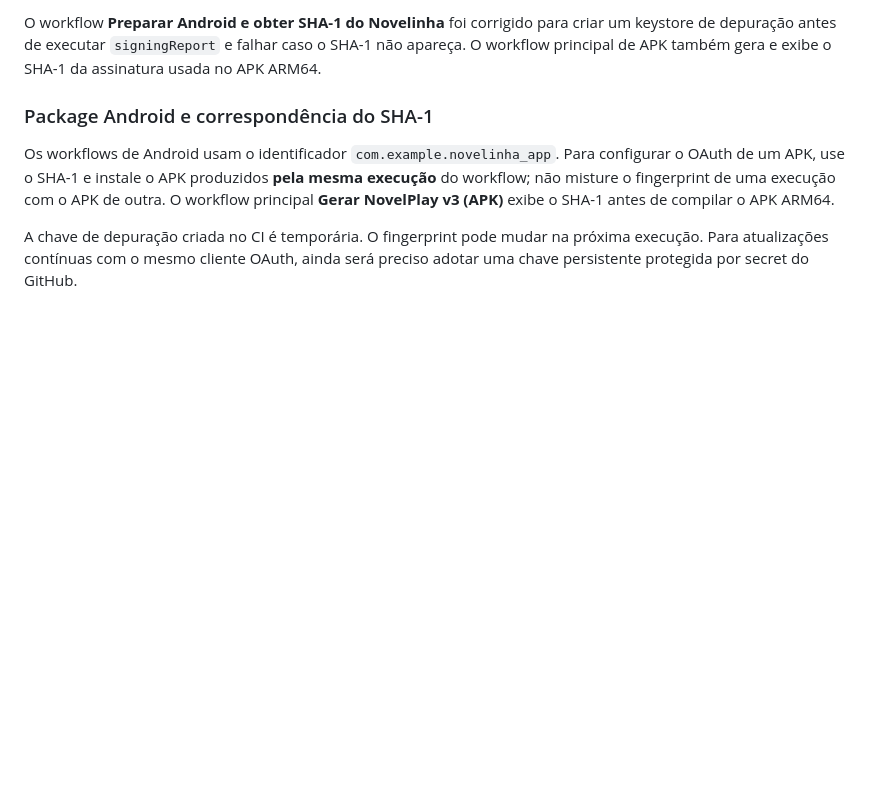
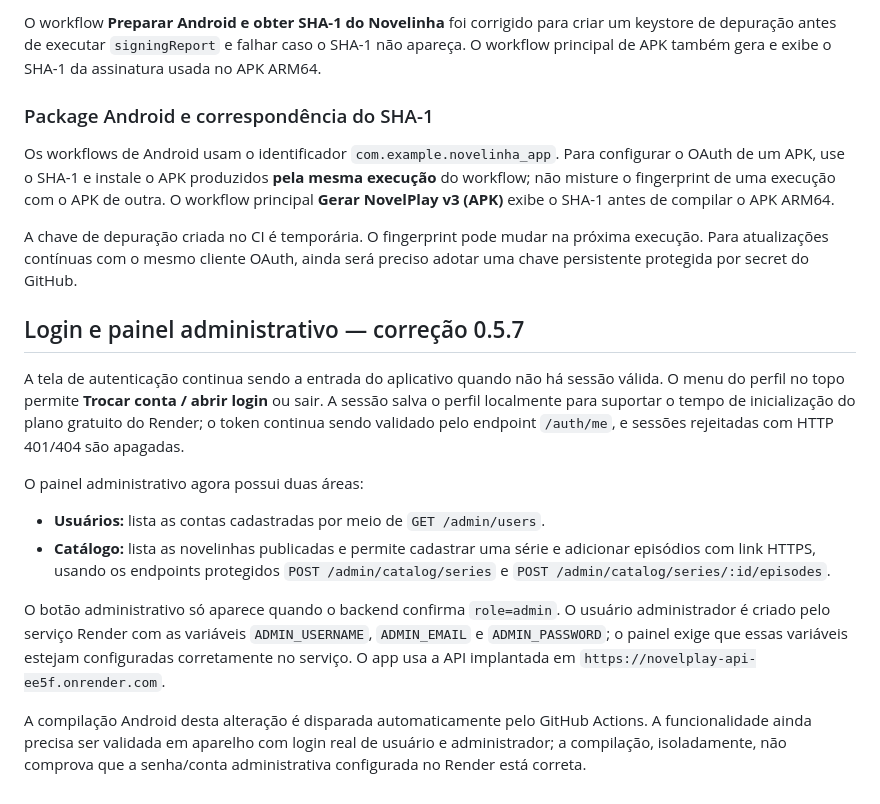
Before and after one commit to ricardotolosamarques-droid/Novelplayy, a Markdown page: novelplay_v3/README.md, the part around the change. GitHub-like rendering; blank space fills up the shorter version.

Commit message:
Documenta recuperação de sessão e painel administrativo

```diff
--- a/novelplay_v3/README.md
+++ b/novelplay_v3/README.md
@@ -121,3 +121,15 @@ O workflow **Preparar Android e obter SHA-1 do Novelinha** foi corrigido para cr
 Os workflows de Android usam o identificador `com.example.novelinha_app`. Para configurar o OAuth de um APK, use o SHA-1 e instale o APK produzidos **pela mesma execução** do workflow; não misture o fingerprint de uma execução com o APK de outra. O workflow principal **Gerar NovelPlay v3 (APK)** exibe o SHA-1 antes de compilar o APK ARM64.
 
 A chave de depuração criada no CI é temporária. O fingerprint pode mudar na próxima execução. Para atualizações contínuas com o mesmo cliente OAuth, ainda será preciso adotar uma chave persistente protegida por secret do GitHub.
+
+## Login e painel administrativo — correção 0.5.7
+
+A tela de autenticação continua sendo a entrada do aplicativo quando não há sessão válida. O menu do perfil no topo permite **Trocar conta / abrir login** ou sair. A sessão salva o perfil localmente para suportar o tempo de inicialização do plano gratuito do Render; o token continua sendo validado pelo endpoint `/auth/me`, e sessões rejeitadas com HTTP 401/404 são apagadas.
+
+O painel administrativo agora possui duas áreas:
+- **Usuários:** lista as contas cadastradas por meio de `GET /admin/users`.
+- **Catálogo:** lista as novelinhas publicadas e permite cadastrar uma série e adicionar episódios com link HTTPS, usando os endpoints protegidos `POST /admin/catalog/series` e `POST /admin/catalog/series/:id/episodes`.
+
+O botão administrativo só aparece quando o backend confirma `role=admin`. O usuário administrador é criado pelo serviço Render com as variáveis `ADMIN_USERNAME`, `ADMIN_EMAIL` e `ADMIN_PASSWORD`; o painel exige que essas variáveis estejam configuradas corretamente no serviço. O app usa a API implantada em `https://novelplay-api-ee5f.onrender.com`.
+
+A compilação Android desta alteração é disparada automaticamente pelo GitHub Actions. A funcionalidade ainda precisa ser validada em aparelho com login real de usuário e administrador; a compilação, isoladamente, não comprova que a senha/conta administrativa configurada no Render está correta.
```
